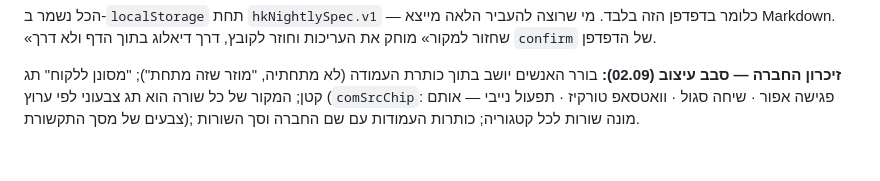
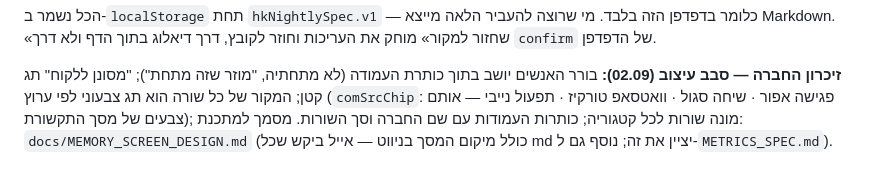
Before and after one commit to eyal-hg/main, a Markdown page: PROJECT_CONTEXT.md, the part around the change. Rendered like a GitHub page.

Commit message:
HK: md למתכנת על עיצוב זיכרון החברה, ומיקום בניווט בשני האפיונים
Co-Authored-By: Claude Fable 5.1 <noreply@anthropic.com>

```diff
--- a/PROJECT_CONTEXT.md
+++ b/PROJECT_CONTEXT.md
@@ -1532,3 +1532,5 @@ white-label מלא. בתצוגת לקוח היא גוברת, ומסך `cli.X` ב
 "מוזר שזה מתחת"); "מסונן ללקוח" תג קטן; המקור של כל שורה הוא תג צבעוני לפי ערוץ
 (`comSrcChip`: פגישה אפור · שיחה סגול · וואטסאפ טורקיז · תפעול נייבי — אותם צבעים של
 מסך התקשורת); מונה שורות לכל קטגוריה; כותרות העמודות עם שם החברה וסך השורות.
+מסמך למתכנת: `docs/MEMORY_SCREEN_DESIGN.md` (כולל מיקום המסך בניווט — אייל ביקש שכל md יציין את זה;
+נוסף גם ל-`METRICS_SPEC.md`).
```
Also changed, not shown: docs/MEMORY_SCREEN_DESIGN.md (added, +49 -0 lines), docs/METRICS_SPEC.md (+5 -2 lines).
